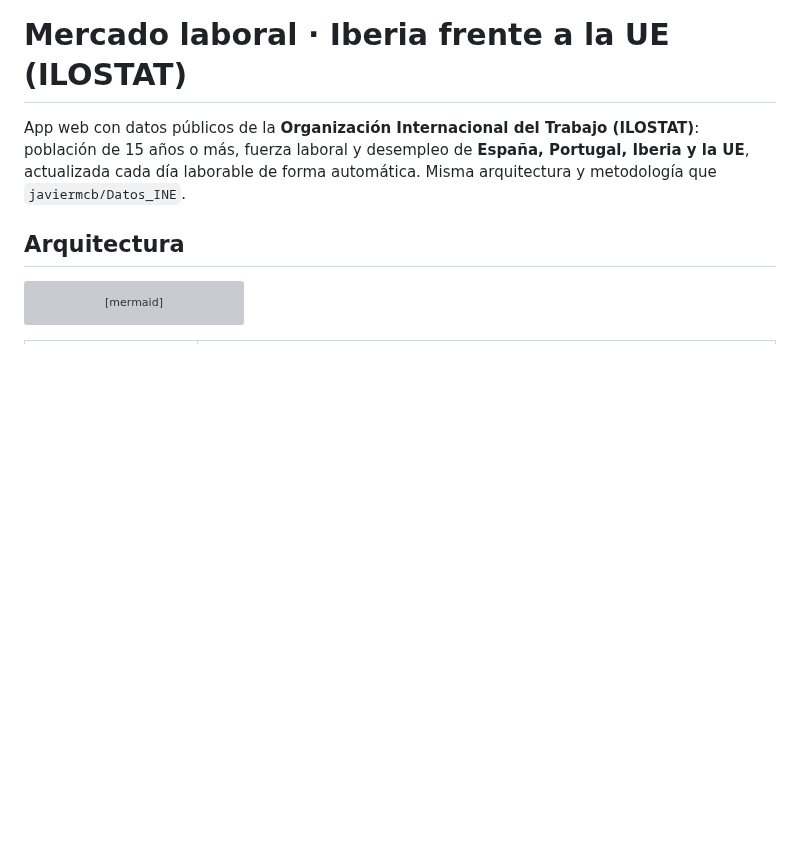
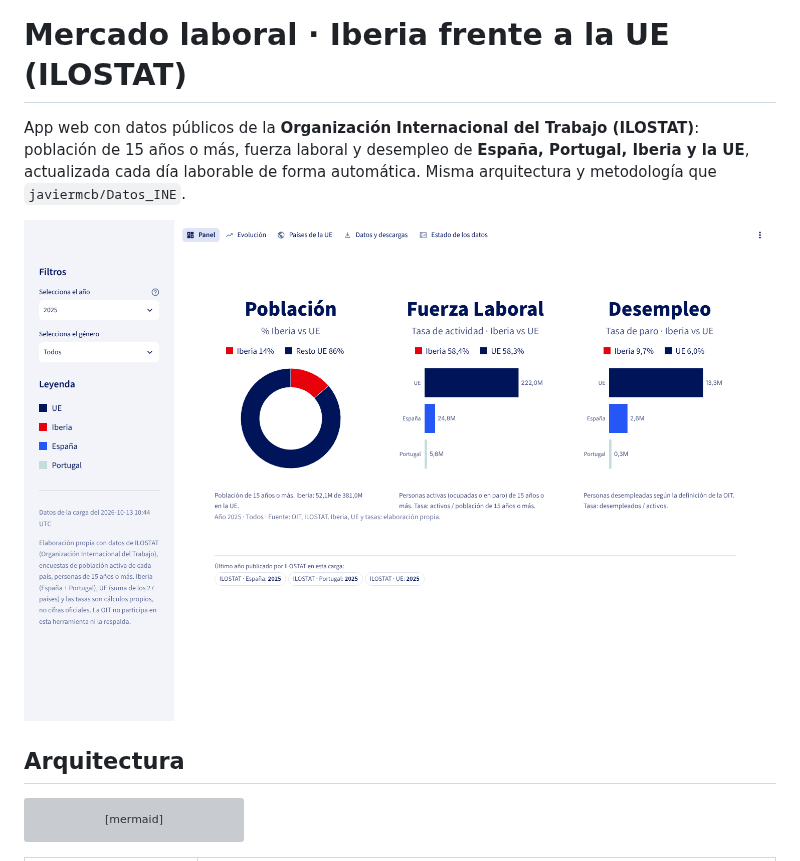
Before and after one commit to javiermcb/Datos_ilostat, a Markdown page: README.md, the part around the change. Rendered like a GitHub page; pictures changed too: docs/captura_panel.png (added); blank space fills up the shorter version; grey boxes are pictures that could not be loaded.

```diff
--- a/README.md
+++ b/README.md
@@ -3,6 +3,8 @@
 App web con datos públicos de la **Organización Internacional del Trabajo (ILOSTAT)**: población de 15 años o más,
 fuerza laboral y desempleo de **España, Portugal, Iberia y la UE**, actualizada cada día laborable de forma automática.
 Misma arquitectura y metodología que `javiermcb/Datos_INE`.
+
+![Panel](docs/captura_panel.png)
 
 ## Arquitectura
 
```
Also changed, not shown: 4 other files.
